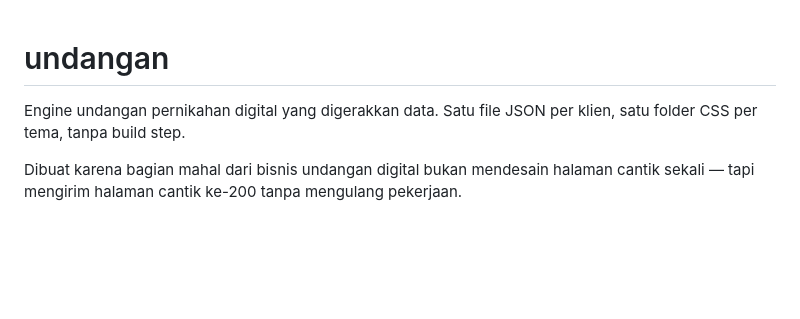
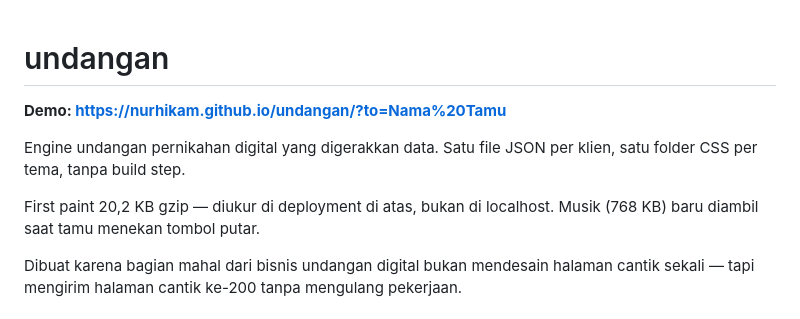
Before and after one commit to nurhikam/ikat, a Markdown page: README.md, the part around the change. Rendered like a GitHub page; blank space fills up the shorter version.

Commit message:
Link the live demo and record the measured first-paint size
20.2 KB gzip, measured against the deployed site rather than localhost, so the
speed claim in the README is checkable rather than asserted.

Co-Authored-By: Claude Opus 5 <noreply@anthropic.com>
Claude-Session: https://claude.ai/code/session_015DaQXL6Ffc5Vf28VNJNMnb

```diff
--- a/README.md
+++ b/README.md
@@ -1,7 +1,12 @@
 # undangan
+
+**Demo: https://nurhikam.github.io/undangan/?to=Nama%20Tamu**
 
 Engine undangan pernikahan digital yang digerakkan data. Satu file JSON per
 klien, satu folder CSS per tema, tanpa build step.
+
+First paint 20,2 KB gzip — diukur di deployment di atas, bukan di localhost.
+Musik (768 KB) baru diambil saat tamu menekan tombol putar.
 
 Dibuat karena bagian mahal dari bisnis undangan digital bukan mendesain halaman
 cantik sekali — tapi mengirim halaman cantik ke-200 tanpa mengulang pekerjaan.
```
